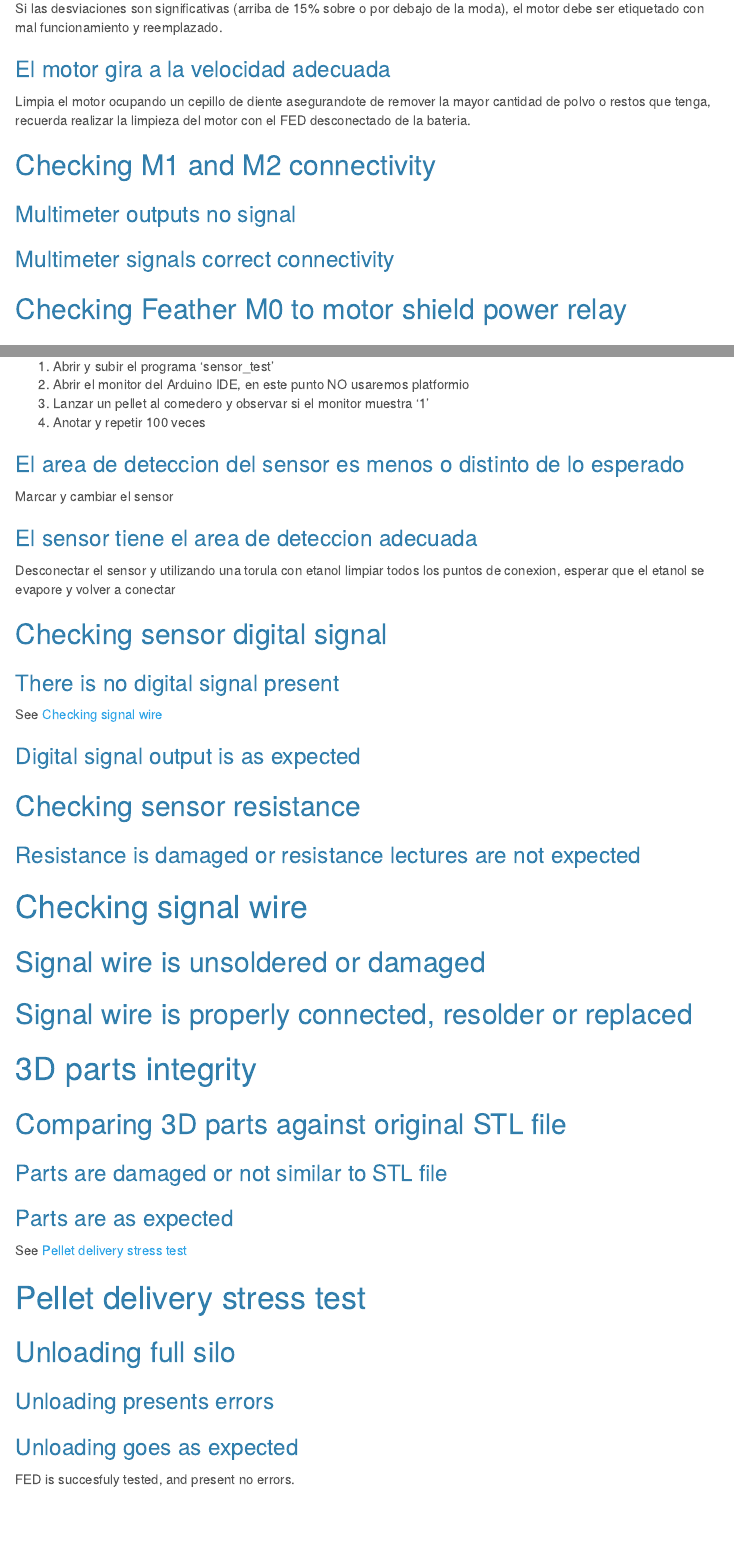
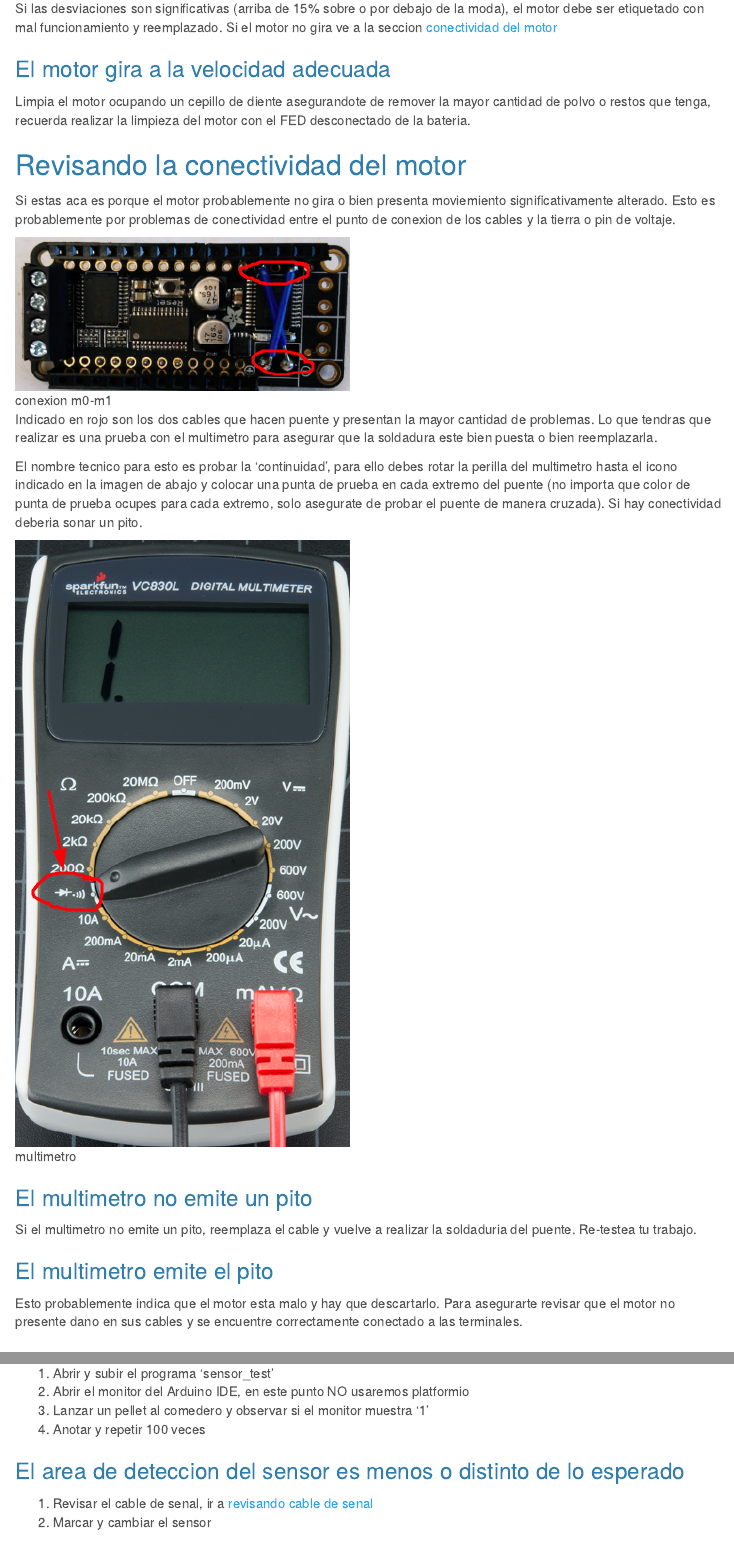
Before and after one commit to lab-cpl/fed_techical_check, an R Markdown document (index.Rmd): the page in a window 1100 px wide, from 1160 px down, and a second part further down, joined at a grey line. Rendered offline with R 4.5, knitr and Pandoc, with nearby package versions; menus at the side of the page are left out.

Commit message:
update manual

```diff
--- a/index.Rmd
+++ b/index.Rmd
@@ -54,19 +54,31 @@
 
 ### El motor gira mas lento o mas rapido de lo esperado
 
-Si las desviaciones son significativas (arriba de 15% sobre o por debajo de la moda), el motor debe ser etiquetado con mal funcionamiento y reemplazado.
+Si las desviaciones son significativas (arriba de 15% sobre o por debajo de la moda), el motor debe ser etiquetado con mal funcionamiento y reemplazado. Si el motor no gira ve a la seccion [conectividad del motor](#conectividad-motor)
 
 ### El motor gira a la velocidad adecuada
 
 Limpia el motor ocupando un cepillo de diente asegurandote de remover la mayor cantidad de polvo o restos que tenga, recuerda realizar la limpieza del motor con el FED desconectado de la bateria.
 
-## Checking M1 and M2 connectivity
+## Revisando la conectividad del motor {#conectividad-motor}
 
-### Multimeter outputs no signal
+Si estas aca es porque el motor probablemente no gira o bien presenta moviemiento significativamente alterado. Esto es probablemente por problemas de conectividad entre el punto de conexion de los cables y la tierra o pin de voltaje.
 
-### Multimeter signals correct connectivity
+![conexion m0-m1](./images/m0_m1.png)
 
-## Checking Feather M0 to motor shield power relay
+Indicado en rojo son los dos cables que hacen puente y presentan la mayor cantidad de problemas. Lo que tendras que realizar es una prueba con el multimetro para asegurar que la soldadura este bien puesta o bien reemplazarla.
+
+El nombre tecnico para esto es probar la 'continuidad', para ello debes rotar la perilla del multimetro hasta el icono indicado en la imagen de abajo y colocar una punta de prueba en cada extremo del puente (no importa que color de punta de prueba ocupes para cada extremo, solo asegurate de probar el puente de manera cruzada). Si hay conectividad deberia sonar un pito.
+
+![multimetro](./images/multimeter.png)
+
+### El multimetro no emite un pito
+
+Si el multimetro no emite un pito, reemplaza el cable y vuelve a realizar la soldaduria del puente. Re-testea tu trabajo.
+
+### El multimetro emite el pito
+
+Esto probablemente indica que el motor esta malo y hay que descartarlo. Para asegurarte revisar que el motor no presente dano en sus cables y se encuentre correctamente conectado a las terminales.
 
 
 # Sensor infrarrojo
@@ -84,13 +96,16 @@
 
 ### El area de deteccion del sensor es menos o distinto de lo esperado
 
-Marcar y cambiar el sensor
+1. Revisar el cable de senal, ir a [revisando cable de senal](#cable-senal)
+2. Marcar y cambiar el sensor
 
 ### El sensor tiene el area de deteccion adecuada
 
 Desconectar el sensor y utilizando una torula con etanol limpiar todos los puntos de conexion, esperar que el etanol se evapore y volver a conectar
 
-## Checking sensor digital signal
+## Revisando el cable de senal {#cable-senal}
+
+
 
 ### There is no digital signal present
 
```
Also changed, not shown: images/m0_m1.png (added), images/multimeter.png (added), images/pi.png (added), index.html.
